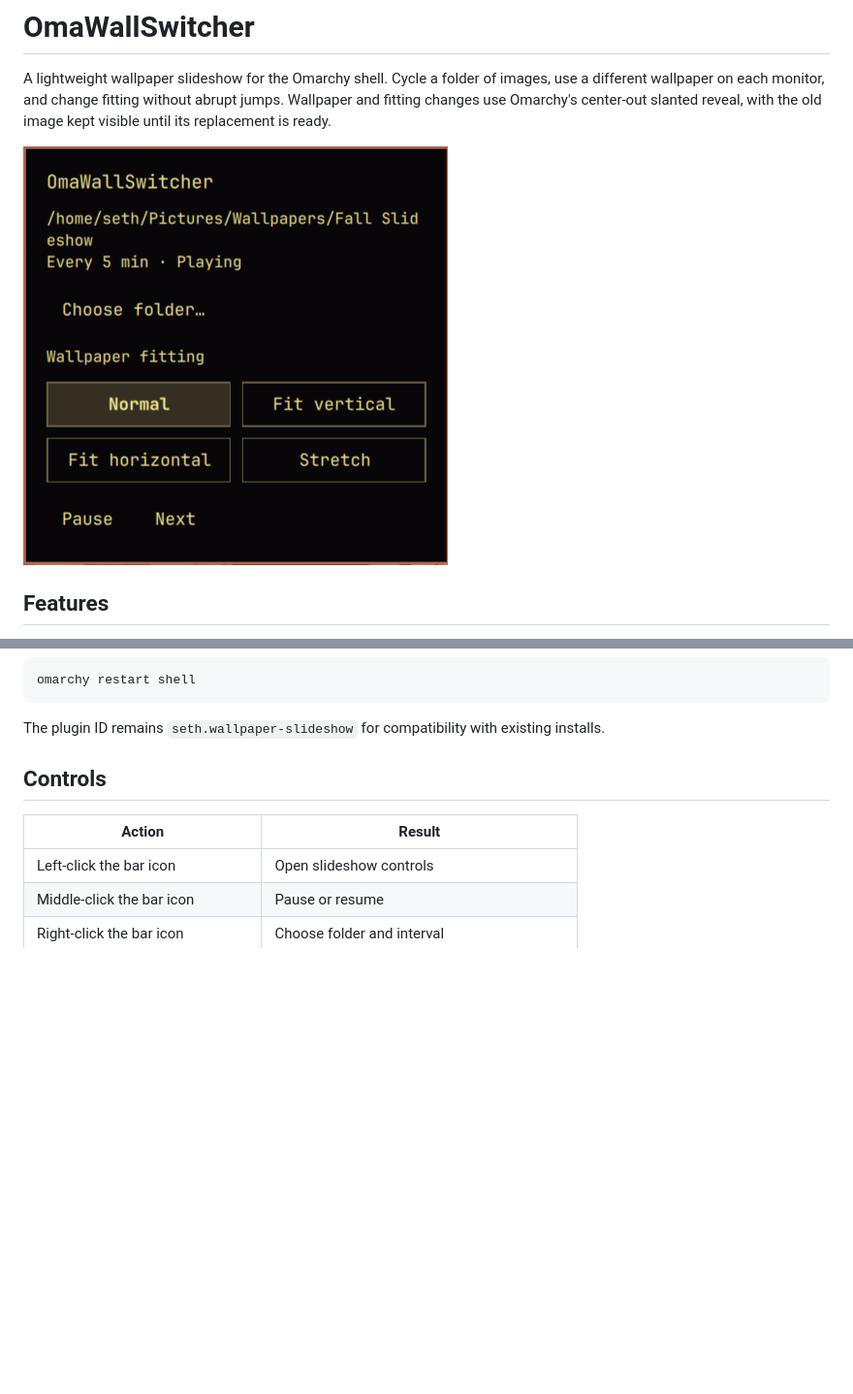
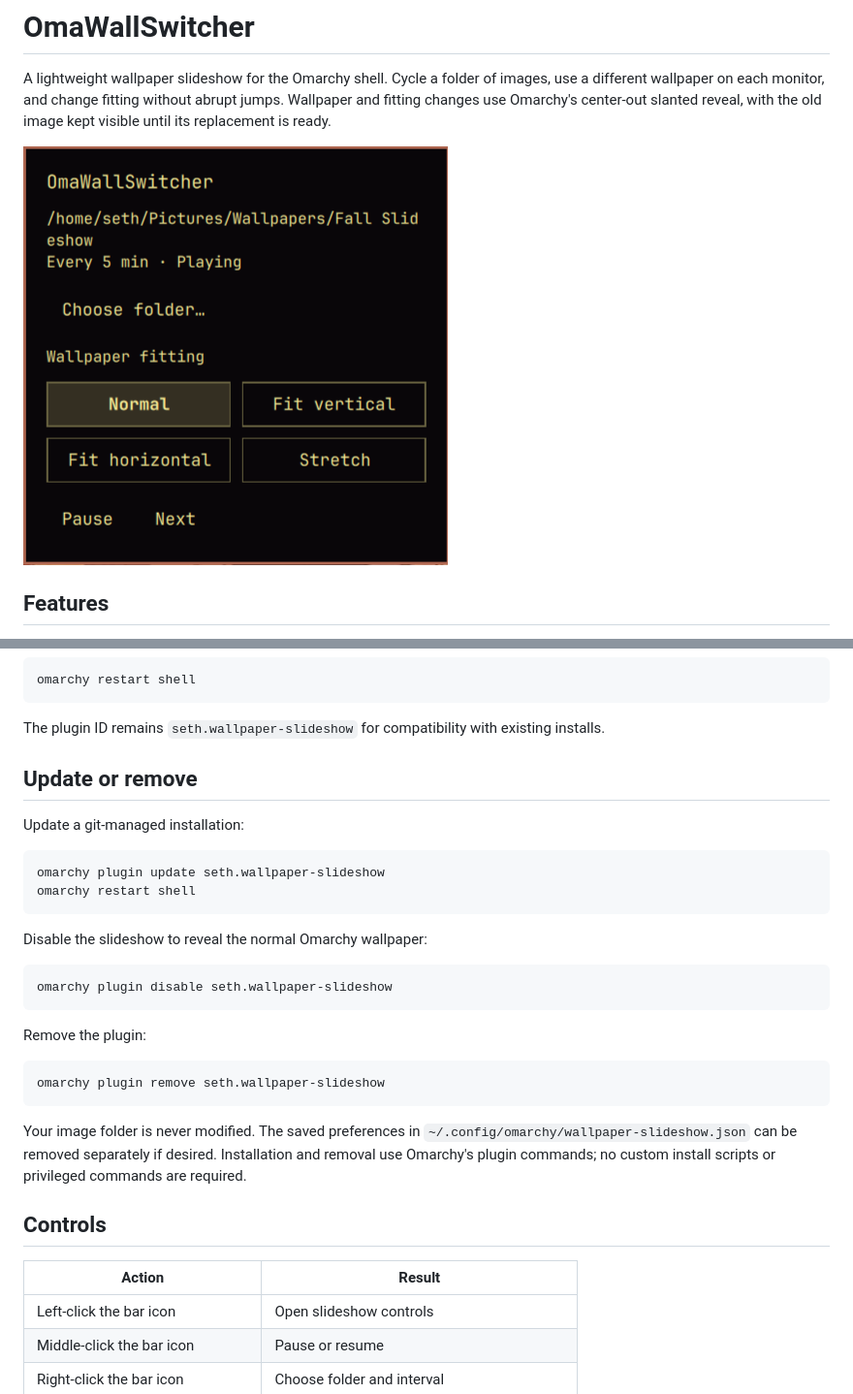
Before and after one commit to seth-reee/OmaWallSwitcher, a Markdown page: README.md, 2 parts joined by grey strips. Shown at 97% size. Drawn GitHub-style; blank space fills up the shorter version.

Commit message:
Prepare marketplace preview and document update and removal

````diff
--- a/README.md
+++ b/README.md
@@ -5,7 +5,7 @@ use a different wallpaper on each monitor, and change fitting without abrupt jum
 Wallpaper and fitting changes use Omarchy's center-out slanted reveal, with the old
 image kept visible until its replacement is ready.
 
-![OmaWallSwitcher controls with wallpaper fitting, pause, and next buttons](assets/screenshot.png)
+![OmaWallSwitcher controls with wallpaper fitting, pause, and next buttons](preview.png)
 
 ## Features
 
@@ -48,6 +48,32 @@ omarchy restart shell
 ```
 
 The plugin ID remains `seth.wallpaper-slideshow` for compatibility with existing installs.
+
+## Update or remove
+
+Update a git-managed installation:
+
+```sh
+omarchy plugin update seth.wallpaper-slideshow
+omarchy restart shell
+```
+
+Disable the slideshow to reveal the normal Omarchy wallpaper:
+
+```sh
+omarchy plugin disable seth.wallpaper-slideshow
+```
+
+Remove the plugin:
+
+```sh
+omarchy plugin remove seth.wallpaper-slideshow
+```
+
+Your image folder is never modified. The saved preferences in
+`~/.config/omarchy/wallpaper-slideshow.json` can be removed separately if desired.
+Installation and removal use Omarchy's plugin commands; no custom install scripts
+or privileged commands are required.
 
 ## Controls
 
````
Also changed, not shown: preview.png (renamed from assets/screenshot.png).
